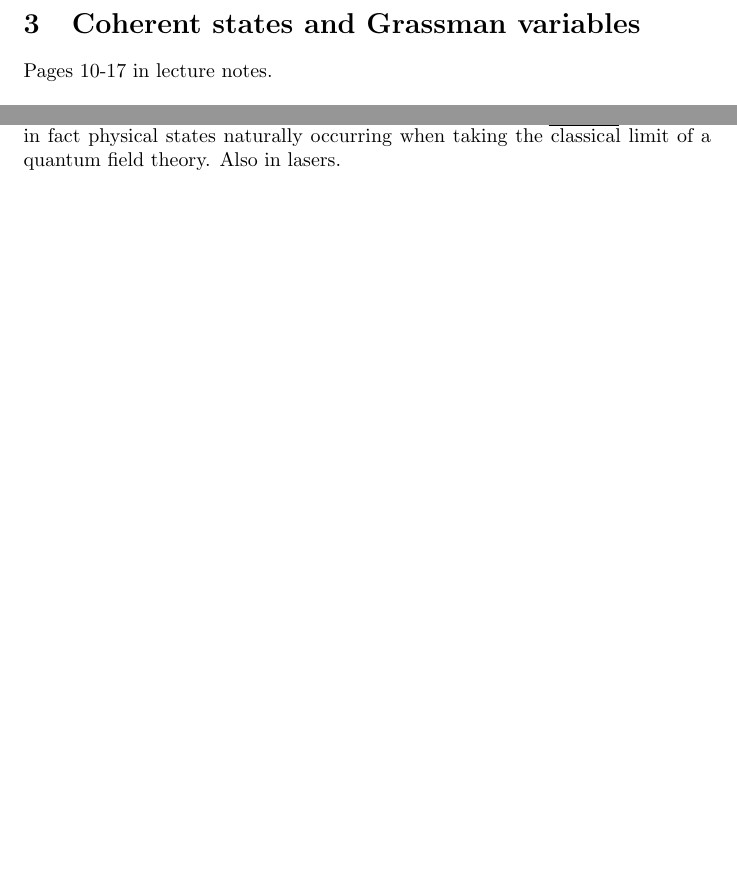
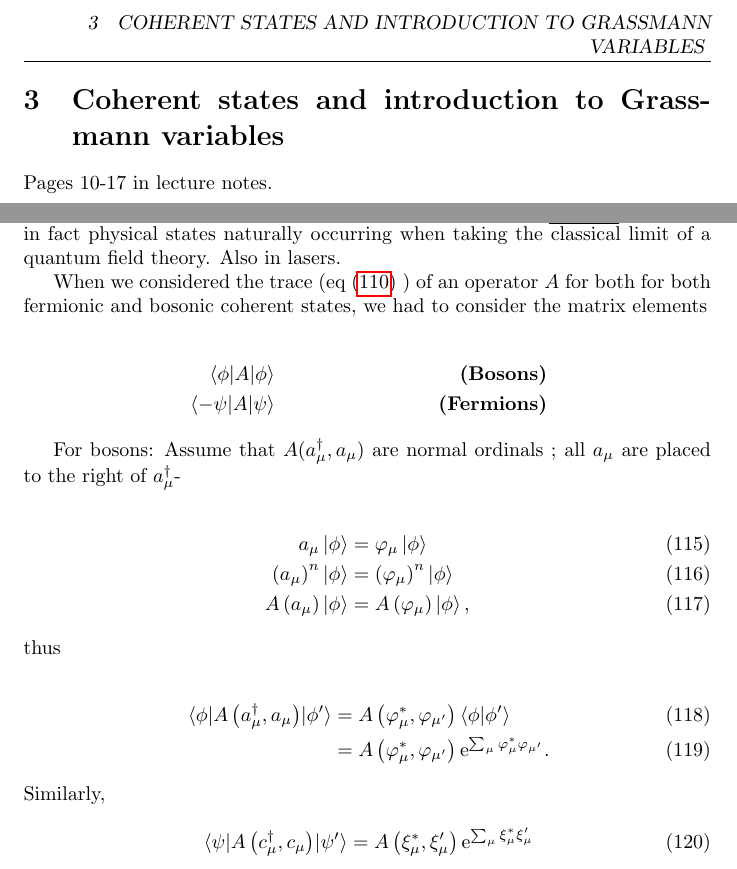
Before and after one commit to kklocker/funksjonalintegralmetoder, a LaTeX document (main.tex, which reads tex/01coherent_states_grassman_variable.tex, tex/03coherent_states_fermions.tex): two parts of pages 9 and 23 of 30, joined at a grey line, cut at the place of the change, the shorter picture padded with empty space. Compiled offline with pdfLaTeX.

Commit message:
Some more

```diff
--- a/main.tex
+++ b/main.tex
@@ -12,8 +12,8 @@
 \usetikzlibrary{calc}
 \usepackage{xcolor}
 \usepackage{physics}
-%\usepackage{fancyhdr}
-%\pagestyle{fancy}
+\usepackage{fancyhdr}
+\pagestyle{fancy}
 \usepackage{esdiff}
 \usepackage{tikz-feynman}
 \usepackage{hyperref}
--- a/tex/01coherent_states_grassman_variable.tex
+++ b/tex/01coherent_states_grassman_variable.tex
@@ -1,4 +1,4 @@
-\section{Coherent states and Grassman variables}
+\section{Coherent states and introduction to Grassmann variables   }
 Pages 10-17 in lecture notes.
 
 \subsection{Coherent states}
--- a/tex/03coherent_states_fermions.tex
+++ b/tex/03coherent_states_fermions.tex
@@ -127,3 +127,30 @@ but it comes out correct in the integral. We used this as
 The reason for this fundamental difference between Bosonic and fermionic coherent states lies in the Pauli exclusion principle and the definition of coherent states.
 
 With a \underline{given set} of one-particle states, together with the Pauli princliple, a physical state must have a fixed, determinable number of particles, and cannot be an eigenstate of a annihilation operator. The fermionic coherent states therefore lay outside the Hilbert space of physical states, and need not represent observable states. For bosons, the symmetric property means that even with a \underline{given set} of quantum numbers, physical states can be an eigenstate of the annihilation operator. This is because each one particle state can assume an arbitrary number of quants. Boson coherent states are thus \underline{physical}. They are in fact physical states naturally occurring when taking the classical limit of a quantum field theory. Also in lasers.
+
+When we considered the trace (eq \eqref{eq:Trace_fermion_coherent} ) of an operator \(A\) for both for both fermionic and bosonic coherent states, we had to consider the matrix elements
+
+\begin{align*}
+	\mel{\phi}{A}{\phi} && \textbf{(Bosons)}\\
+	\mel{-\psi}{A}{\psi} && \textbf{(Fermions)}
+\end{align*}
+
+For bosons: Assume that \(A(a_\mu^\dagger, a_\mu)\) are normal ordinals \label{unc:ordinals}; all \(a_\mu\) are placed to the right of \(a_\mu^\dagger\)-
+
+\begin{align}
+a_\mu\ket\phi &= \varphi_\mu\ket\phi \\
+\left(a_\mu\right)^n\ket\phi &= \left(\varphi_\mu\right)^n\ket\phi \\
+A\left(a_\mu\right)\ket\phi &= A\left(\varphi_\mu\right)\ket\phi,
+\end{align}
+thus
+
+\begin{align}
+\mel{\phi}{A\left( a_\mu^\dagger, a_\mu\right)}{\phi'}
+&= A\left(\varphi_\mu^*, \varphi_{\mu'}\right)\braket{\phi}{\phi'} \\
+&= A\left(\varphi_\mu^*, \varphi_{\mu'}\right)\e^{\sum_\mu\varphi_\mu^*\varphi_{\mu'}}.
+\end{align}
+Similarly,
+
+\begin{equation}
+\mel{\psi}{A\left( c_\mu^\dagger,c_\mu\right)}{\psi'} = A\left(\xi_\mu^*,\xi_\mu'\right)\e^{\sum_\mu\xi_\mu^*\xi_\mu'}
+\end{equation}
```
Also changed, not shown: tex/03coherent_states_fermions.tex (2 more changed lines), 3 other files.
